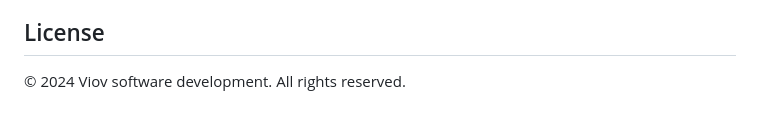
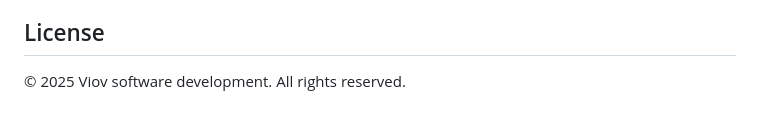
Before and after one commit to VIOVNL/ASPForEnhance, a Markdown page: README.md, the part around the change. GitHub-like rendering.

```diff
--- a/README.md
+++ b/README.md
@@ -109,4 +109,4 @@ Developed by Viov software development
 
 ## License
 
-© 2024 Viov software development. All rights reserved.
+© 2025 Viov software development. All rights reserved.
```
